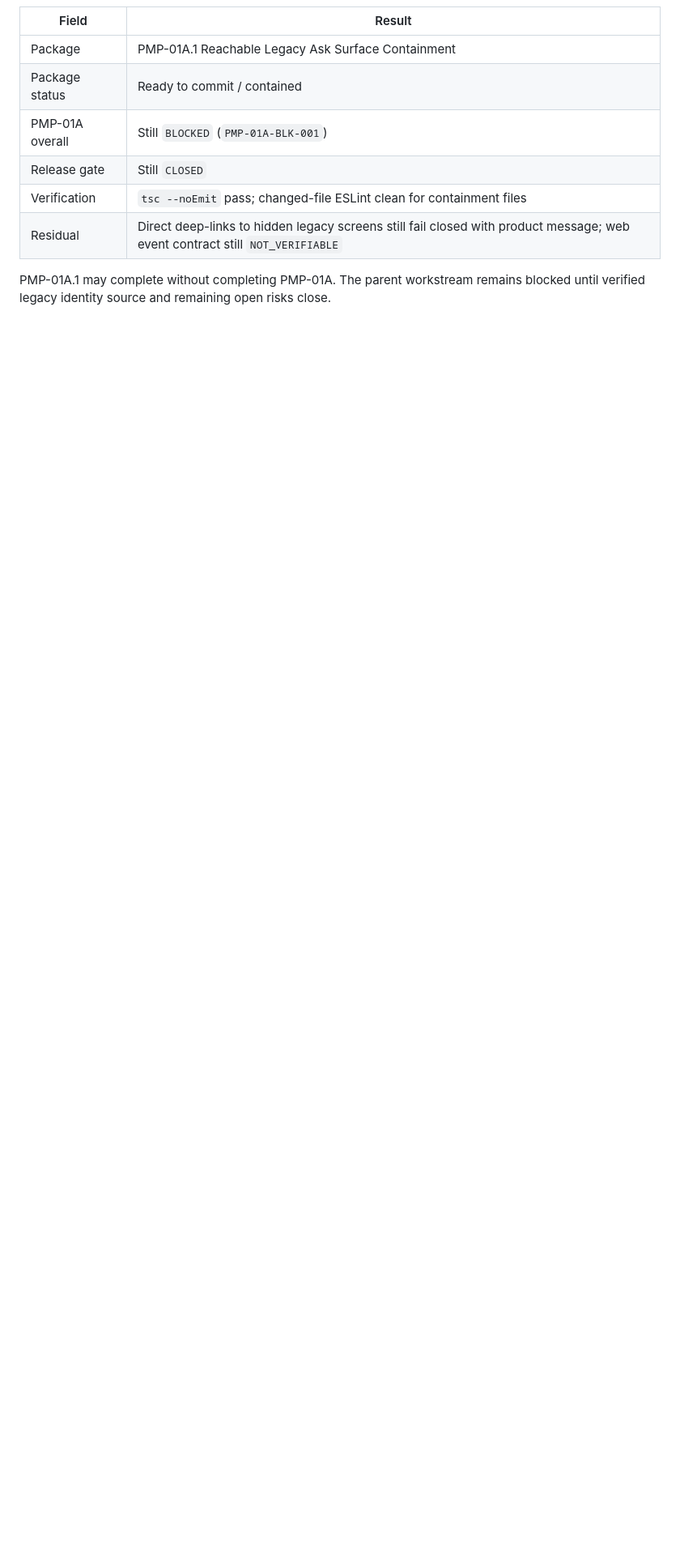
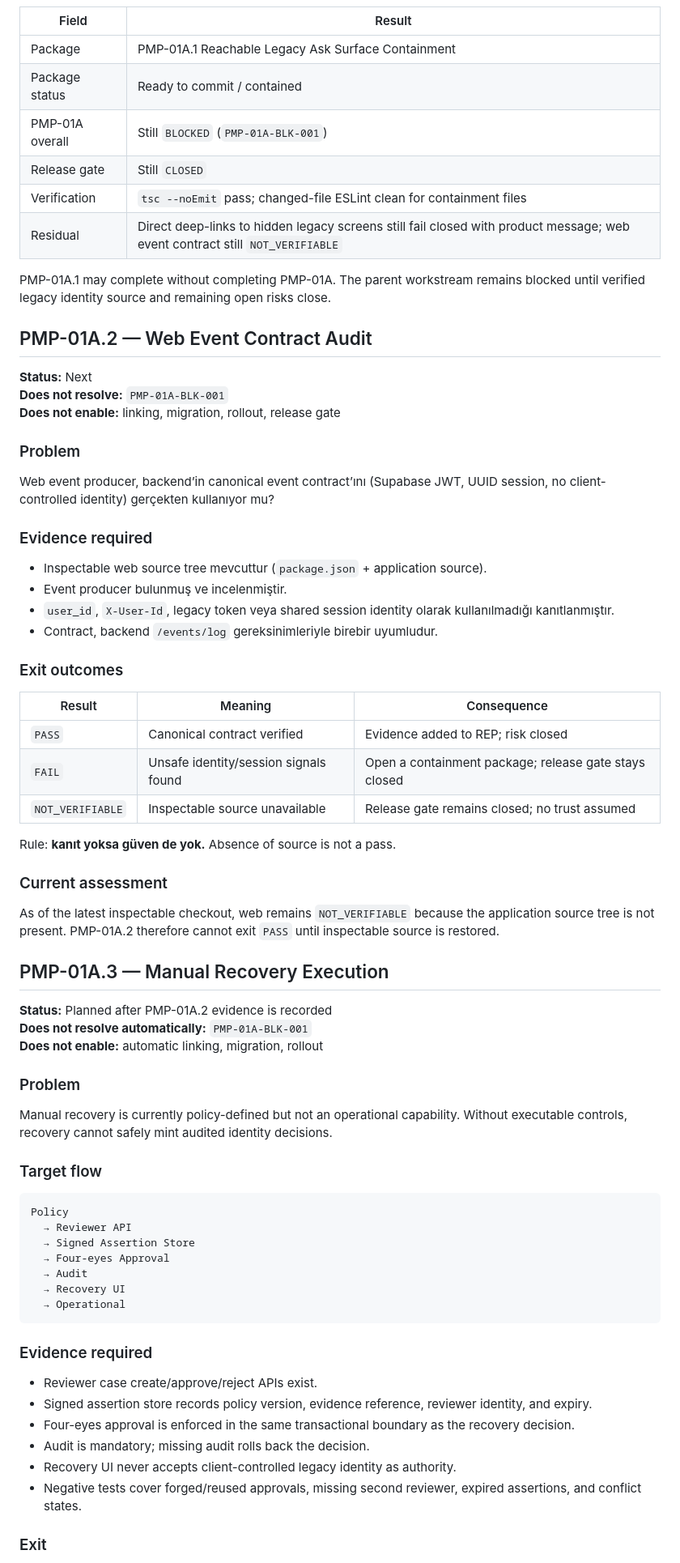
Before and after one commit to CaelinusAl/sanri-api, a Markdown page: docs/pmp-01-secure-migration-execution-plan.md, the part around one of its changes. Shown at 81% size. Rendered like a GitHub page; blank space fills up the shorter version.

Commit message:
docs(pmp): define PMP-01A.2 and PMP-01A.3 execution gates
- add Web Event Contract Audit with PASS/FAIL/NOT_VERIFIABLE exits
- require inspectable source before trusting web event producers
- define Manual Recovery Execution path from policy to operational
- keep PMP-01A blocked and release gate closed

Co-authored-by: Cursor <cursoragent@cursor.com>

````diff
--- a/docs/pmp-01-secure-migration-execution-plan.md
+++ b/docs/pmp-01-secure-migration-execution-plan.md
@@ -66,3 +66,77 @@ is secure, but continuous failure on reachable UX is not product-ready.
 
 PMP-01A.1 may complete without completing PMP-01A. The parent workstream remains
 blocked until verified legacy identity source and remaining open risks close.
+
+## PMP-01A.2 — Web Event Contract Audit
+
+**Status:** Next
+**Does not resolve:** `PMP-01A-BLK-001`
+**Does not enable:** linking, migration, rollout, release gate
+
+### Problem
+
+Web event producer, backend’in canonical event contract’ını (Supabase JWT,
+UUID session, no client-controlled identity) gerçekten kullanıyor mu?
+
+### Evidence required
+
+- Inspectable web source tree mevcuttur (`package.json` + application source).
+- Event producer bulunmuş ve incelenmiştir.
+- `user_id`, `X-User-Id`, legacy token veya shared session identity olarak
+  kullanılmadığı kanıtlanmıştır.
+- Contract, backend `/events/log` gereksinimleriyle birebir uyumludur.
+
+### Exit outcomes
+
+| Result | Meaning | Consequence |
+|---|---|---|
+| `PASS` | Canonical contract verified | Evidence added to REP; risk closed |
+| `FAIL` | Unsafe identity/session signals found | Open a containment package; release gate stays closed |
+| `NOT_VERIFIABLE` | Inspectable source unavailable | Release gate remains closed; no trust assumed |
+
+Rule: **kanıt yoksa güven de yok.** Absence of source is not a pass.
+
+### Current assessment
+
+As of the latest inspectable checkout, web remains `NOT_VERIFIABLE` because the
+application source tree is not present. PMP-01A.2 therefore cannot exit `PASS`
+until inspectable source is restored.
+
+## PMP-01A.3 — Manual Recovery Execution
+
+**Status:** Planned after PMP-01A.2 evidence is recorded
+**Does not resolve automatically:** `PMP-01A-BLK-001`
+**Does not enable:** automatic linking, migration, rollout
+
+### Problem
+
+Manual recovery is currently policy-defined but not an operational capability.
+Without executable controls, recovery cannot safely mint audited identity
+decisions.
+
+### Target flow
+
+```text
+Policy
+  → Reviewer API
+  → Signed Assertion Store
+  → Four-eyes Approval
+  → Audit
+  → Recovery UI
+  → Operational
+```
+
+### Evidence required
+
+- Reviewer case create/approve/reject APIs exist.
+- Signed assertion store records policy version, evidence reference, reviewer
+  identity, and expiry.
+- Four-eyes approval is enforced in the same transactional boundary as the
+  recovery decision.
+- Audit is mandatory; missing audit rolls back the decision.
+- Recovery UI never accepts client-controlled legacy identity as authority.
+- Negative tests cover forged/reused approvals, missing second reviewer,
+  expired assertions, and conflict states.
+
+### Exit
+
````
Also changed, not shown: other parts of docs/pmp-01-secure-migration-execution-plan.md (+17 -0 lines), docs/SANRI-Product-Maturation-Program.md (+6 -7 lines).
